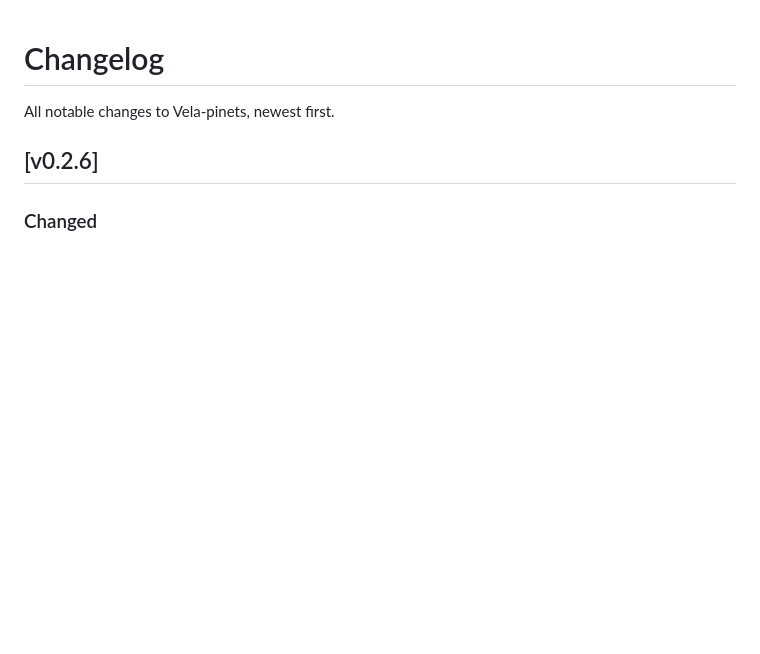
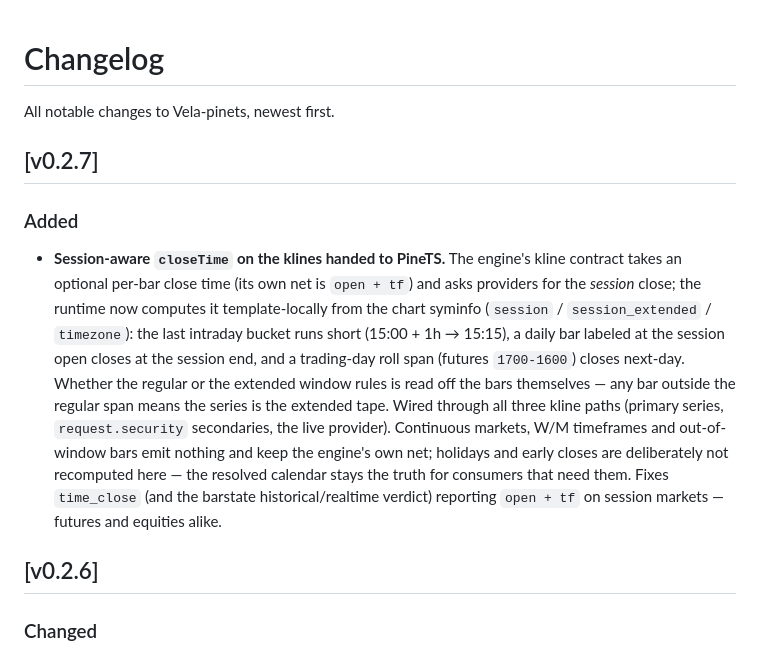
Before and after one commit to LuxAlgo/Vela-pinets, a Markdown page: CHANGELOG.md, the part around the change. Rendered like a GitHub page; blank space fills up the shorter version.

Commit message:
changelog update

```diff
--- a/CHANGELOG.md
+++ b/CHANGELOG.md
@@ -1,6 +1,25 @@
 # Changelog
 
 All notable changes to Vela-pinets, newest first.
+
+## [v0.2.7]
+
+### Added
+
+- **Session-aware `closeTime` on the klines handed to PineTS.** The engine's kline
+  contract takes an optional per-bar close time (its own net is `open + tf`) and asks
+  providers for the *session* close; the runtime now computes it template-locally from
+  the chart syminfo (`session` / `session_extended` / `timezone`): the last intraday
+  bucket runs short (15:00 + 1h → 15:15), a daily bar labeled at the session open
+  closes at the session end, and a trading-day roll span (futures `1700-1600`) closes
+  next-day. Whether the regular or the extended window rules is read off the bars
+  themselves — any bar outside the regular span means the series is the extended tape.
+  Wired through all three kline paths (primary series, `request.security` secondaries,
+  the live provider). Continuous markets, W/M timeframes and out-of-window bars emit
+  nothing and keep the engine's own net; holidays and early closes are deliberately not
+  recomputed here — the resolved calendar stays the truth for consumers that need them.
+  Fixes `time_close` (and the barstate historical/realtime verdict) reporting
+  `open + tf` on session markets — futures and equities alike.
 
 ## [v0.2.6]
 
```
